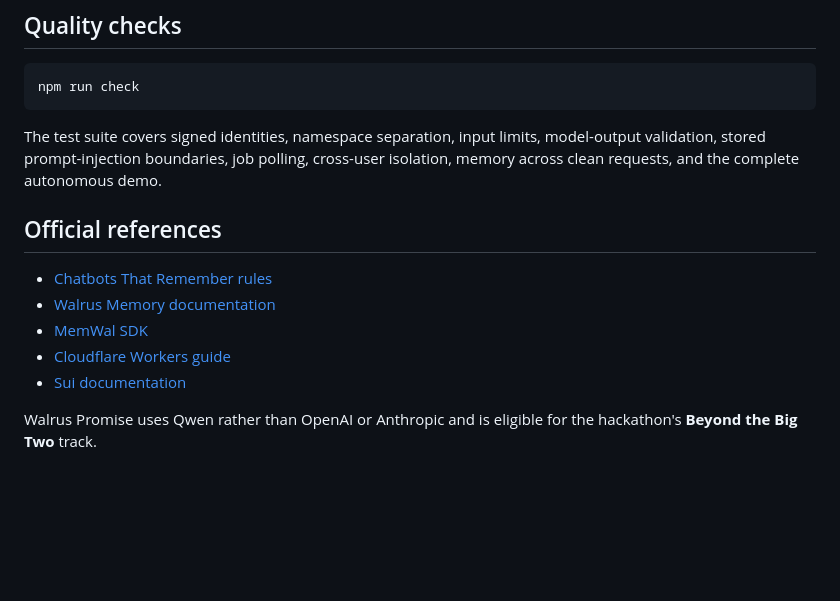
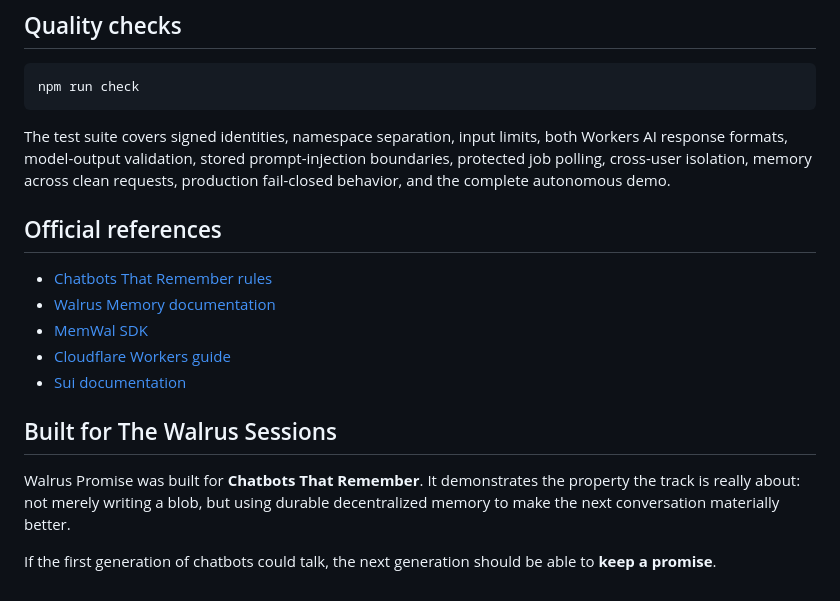
Before and after one commit to grossbel12/walrus-promise-session-8, a Markdown page: README.md, the part around one of its changes. Rendered like a GitHub page; blank space fills up the shorter version.

````diff
--- a/README.md
+++ b/README.md
@@ -120,7 +208,7 @@ The runner is intentionally gated because it creates real Mainnet memories. Its
 npm run check
 ```
 
-The test suite covers signed identities, namespace separation, input limits, model-output validation, stored prompt-injection boundaries, job polling, cross-user isolation, memory across clean requests, and the complete autonomous demo.
+The test suite covers signed identities, namespace separation, input limits, both Workers AI response formats, model-output validation, stored prompt-injection boundaries, protected job polling, cross-user isolation, memory across clean requests, production fail-closed behavior, and the complete autonomous demo.
 
 ## Official references
 
@@ -130,4 +218,8 @@ The test suite covers signed identities, namespace separation, input limits, mod
 - [Cloudflare Workers guide](https://docs.wal.app/walrus-memory/sdk/cloudflare-workers)
 - [Sui documentation](https://docs.sui.io/)
 
-Walrus Promise uses Qwen rather than OpenAI or Anthropic and is eligible for the hackathon's **Beyond the Big Two** track.
+## Built for The Walrus Sessions
+
+Walrus Promise was built for **Chatbots That Remember**. It demonstrates the property the track is really about: not merely writing a blob, but using durable decentralized memory to make the next conversation materially better.
+
+If the first generation of chatbots could talk, the next generation should be able to **keep a promise**.
````
Also changed, not shown: other parts of README.md (+99 -11 lines).
